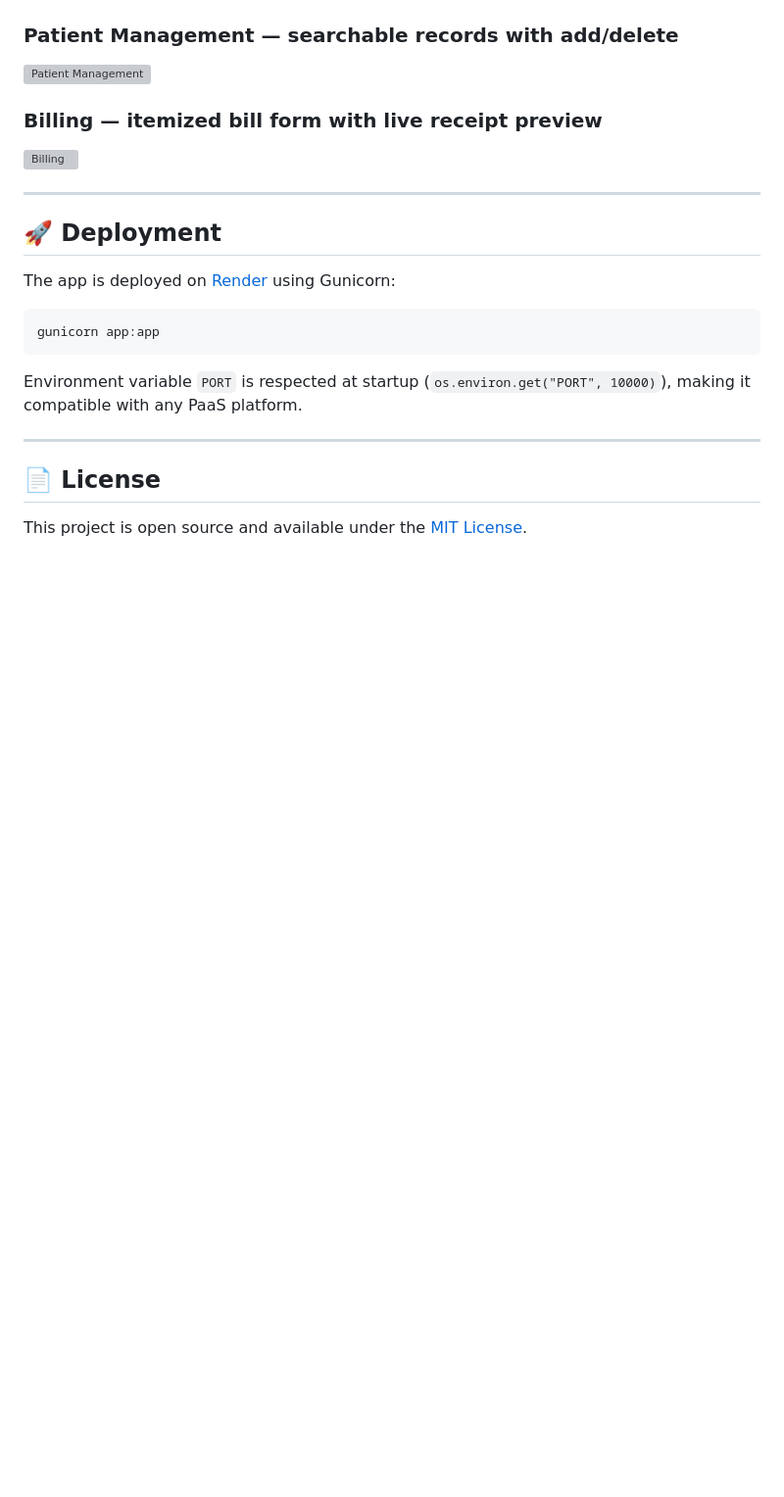
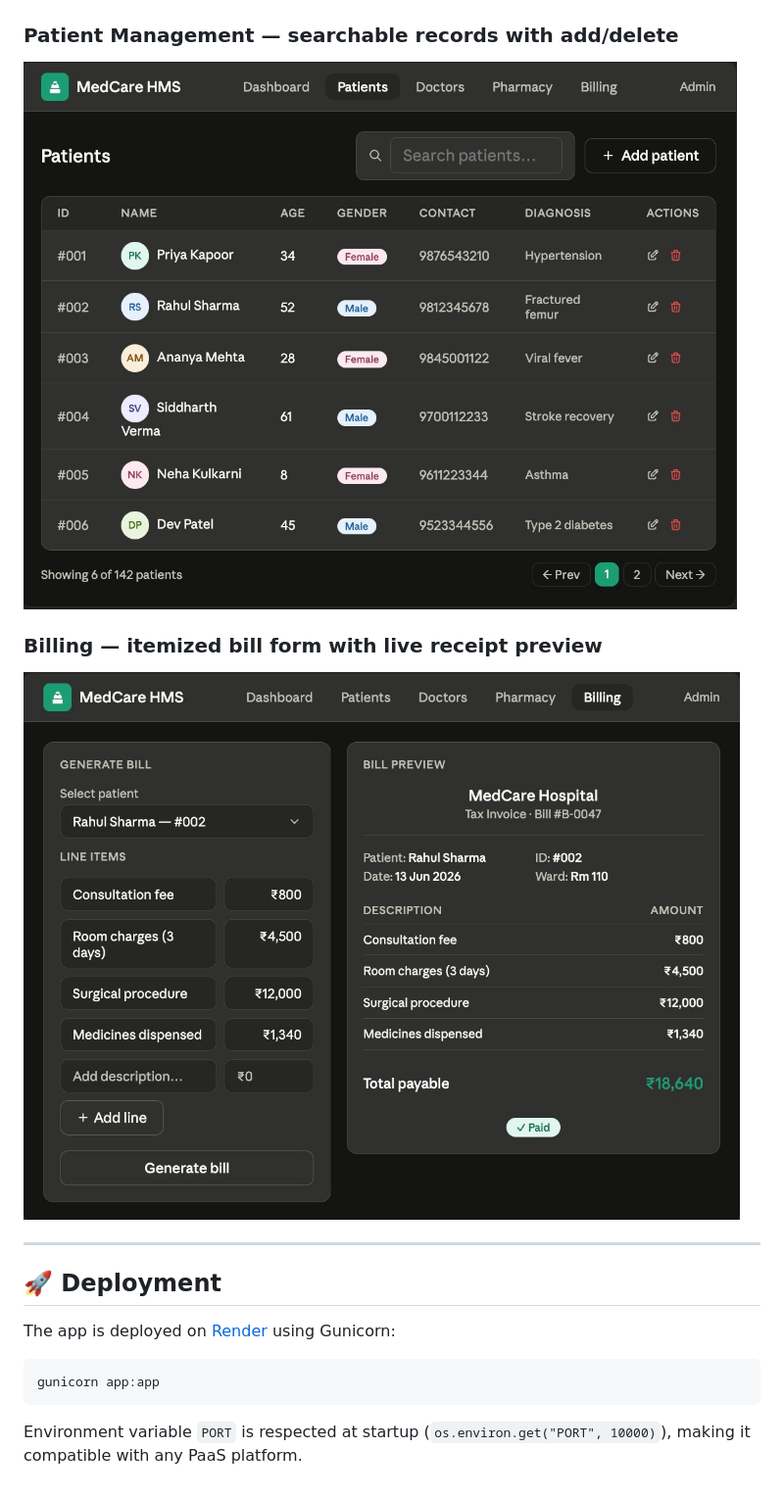
Before and after one commit to SargamS/hospital-management-system, a Markdown page: README.md, the part around one of its changes. Shown at 98% size. Rendered like a GitHub page; blank space fills up the shorter version; grey boxes are pictures that could not be loaded.

````diff
--- a/README.md
+++ b/README.md
@@ -103,10 +89,10 @@ The SQLite database (`hospital.db`) is created automatically on first run — no
 ![Dashboard](dashboard.png)
 
 ### Patient Management — searchable records with add/delete
-![Patient Management](screenshots/patients.png)
+![Patient Management](patients.png)
 
 ### Billing — itemized bill form with live receipt preview
-![Billing](screenshots/billing.png)
+![Billing](billing.png)
 
 ---
 
@@ -119,9 +105,3 @@ gunicorn app:app
 ```
 
 Environment variable `PORT` is respected at startup (`os.environ.get("PORT", 10000)`), making it compatible with any PaaS platform.
-
----
-
-## 📄 License
-
-This project is open source and available under the [MIT License](LICENSE).
````
Also changed, not shown: other parts of README.md (+0 -14 lines).
